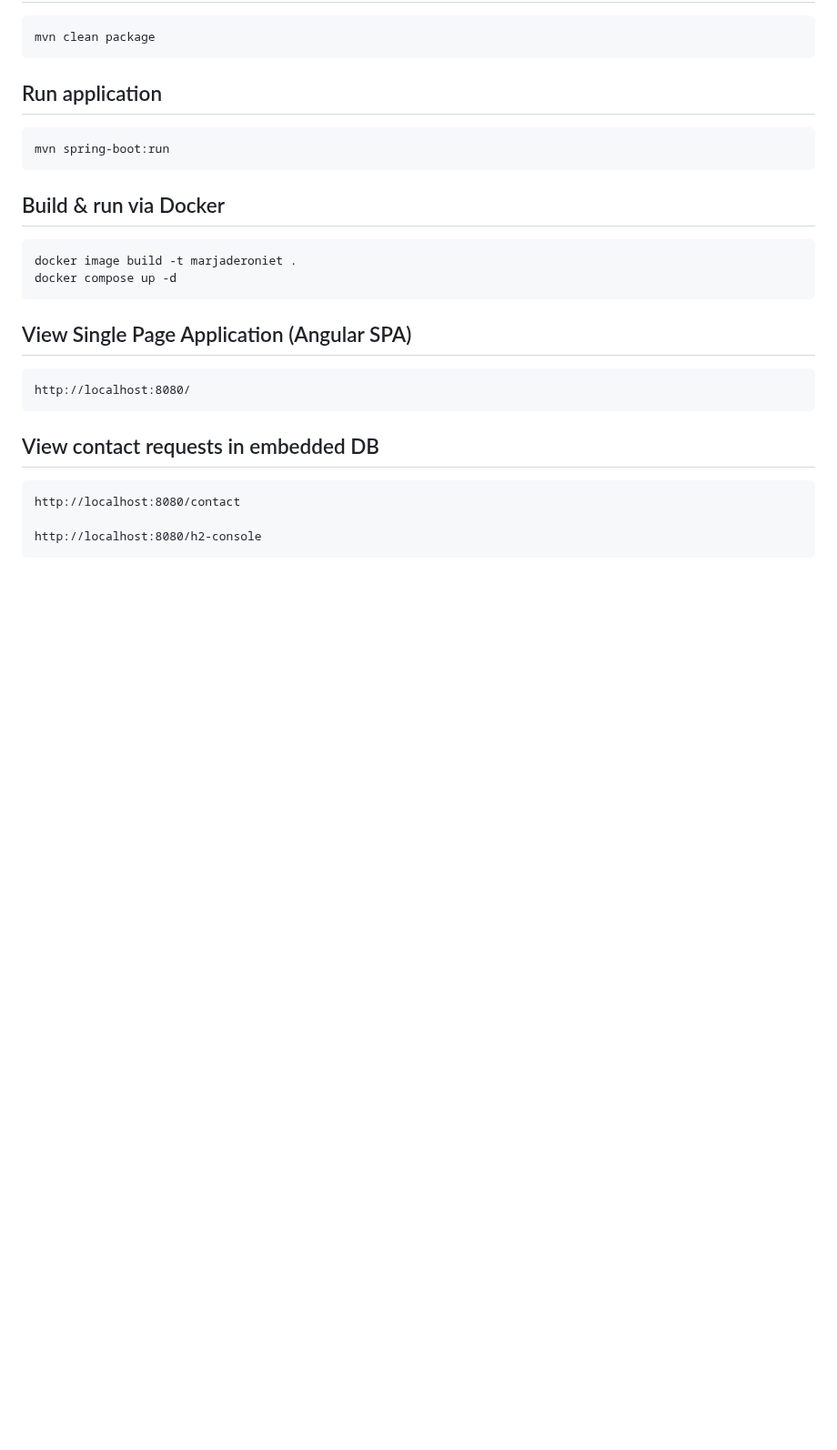
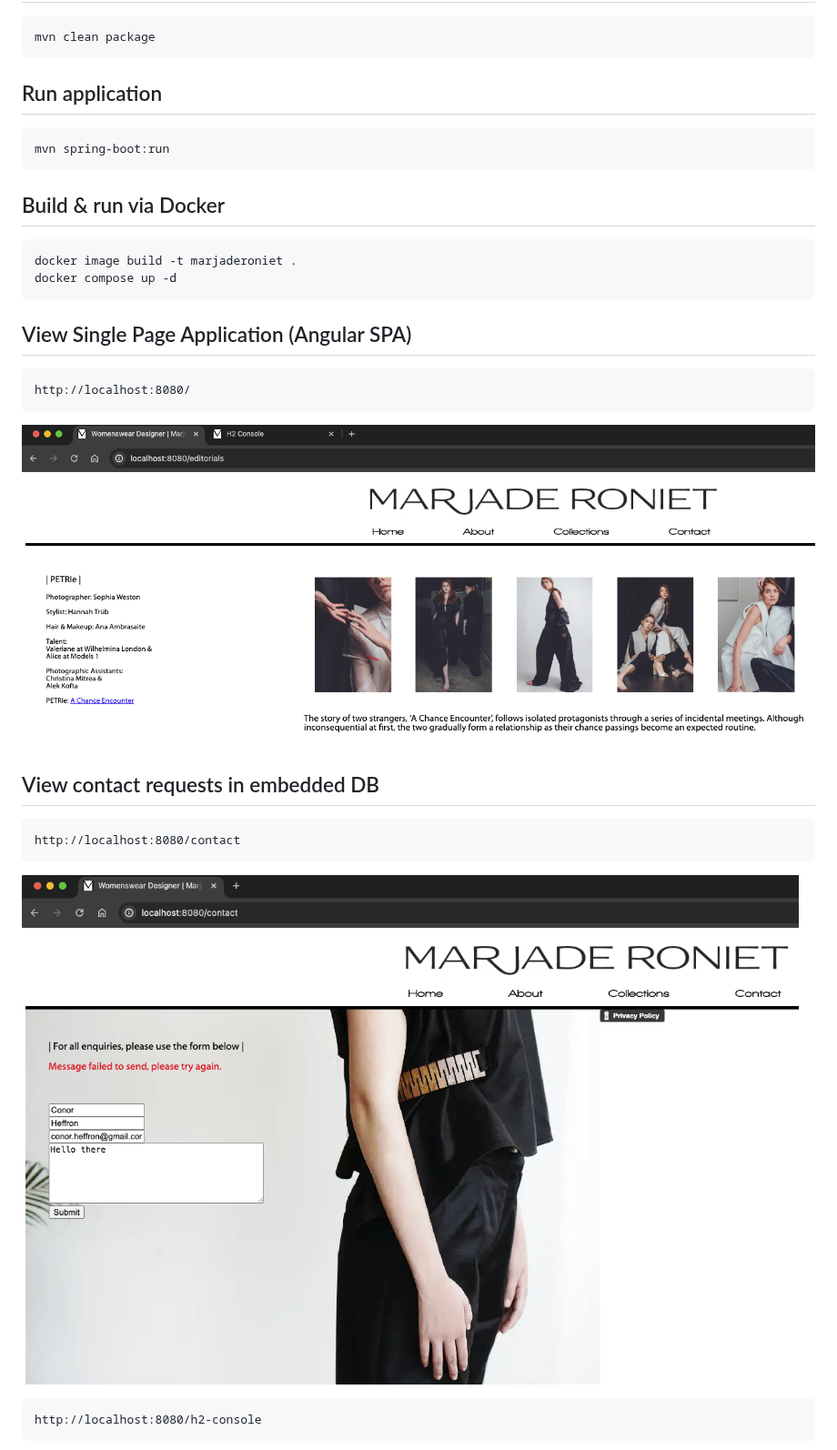
Before and after one commit to conorheffron/marjaderoniet, a Markdown page: README.md, the part around one of its changes. Shown at 91% size. Drawn GitHub-style; pictures changed too: contact-form.png (added), spa-home.png (added); blank space fills up the shorter version.

````diff
--- a/README.md
+++ b/README.md
@@ -29,9 +29,15 @@ docker compose up -d
 http://localhost:8080/
 ```
 
+![SPA-home](./spa-home.png)
+
+
 ## View contact requests in embedded DB
 ```
 http://localhost:8080/contact
+```
+![contact-form](./contact-form.png)
 
+```
 http://localhost:8080/h2-console
 ```
````
Also changed, not shown: other parts of README.md (+4 -0 lines), db-query-contacts.png (added), h2-console.png (added), 1 other file.
